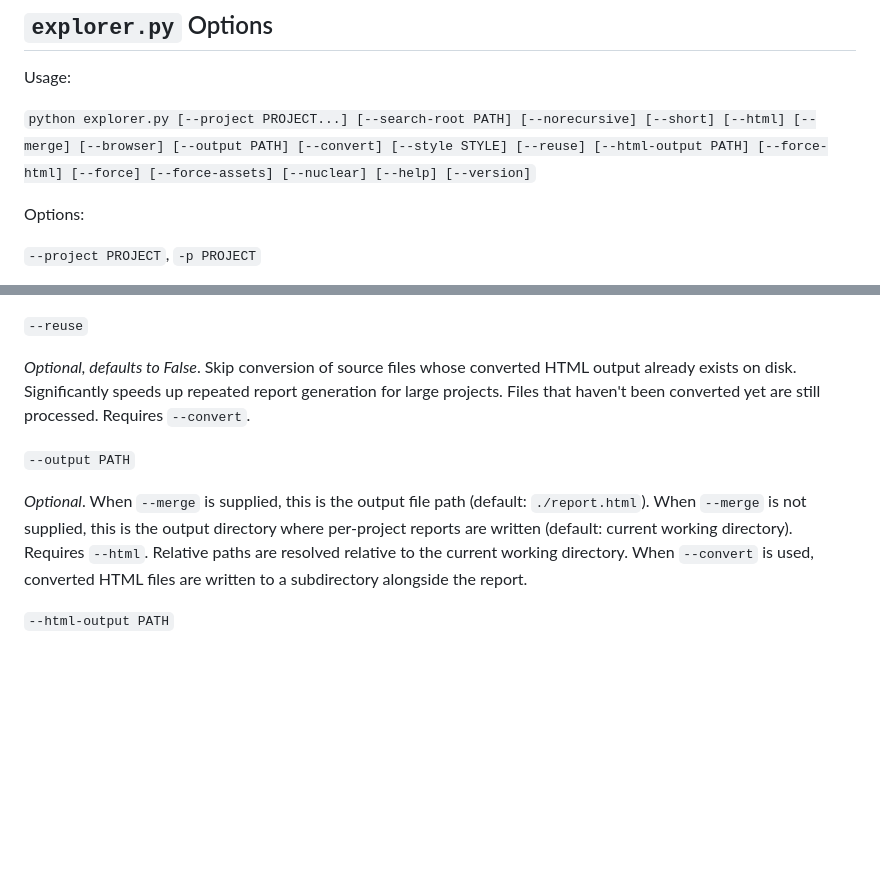
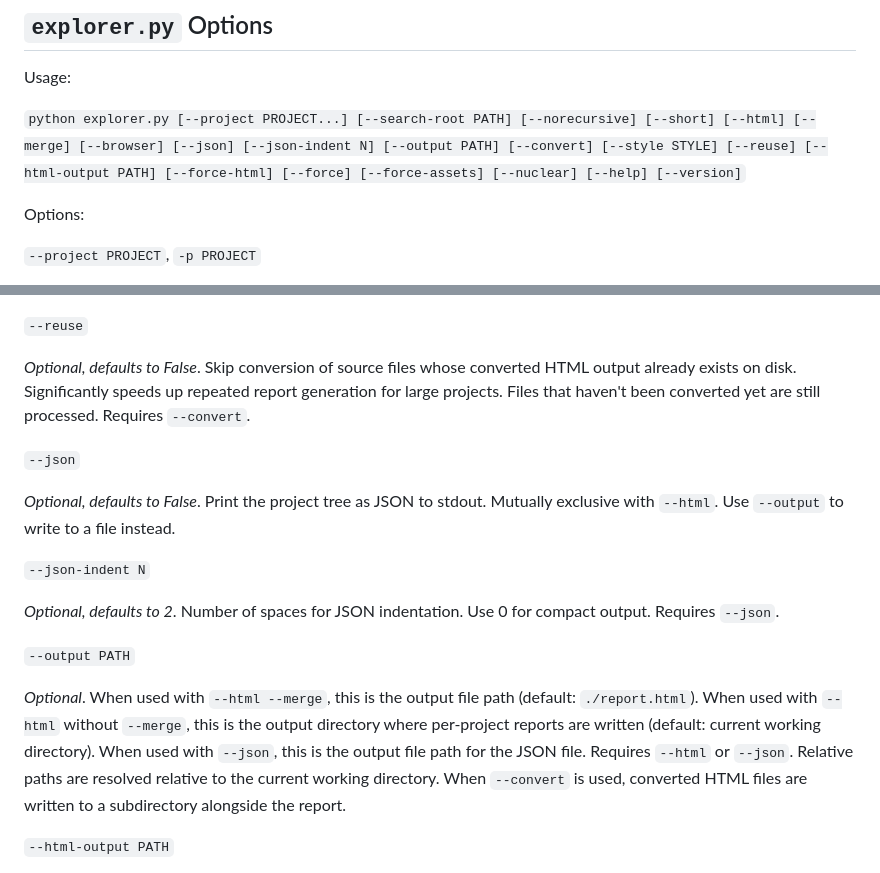
Before and after one commit to bkuz114/SmartEdit-filepath-finder, a Markdown page: README.md, 2 parts joined by grey strips. Drawn GitHub-style; blank space fills up the shorter version.

Commit message:
docs: document --json and --json-indent in README, and clarify --output
== Context ==

- Commits ff8c7ae, dcc6f71, and d25f83b added --json output with
  configurable indentation and --output support. The README options
  section had not been updated.

== Changes ==

1. README.md
    - Added --json, --json-indent to usage line and options section
    - Updated --output description to cover --json file output in
      addition to --html directory/file output

== Related ==

- ff8c7ae feat: add --json flag for machine-readable tree output
- dcc6f71 feat: add --json-indent flag to control JSON pretty-printing
- d25f83b feat: add --output support for --json to write JSON to disk
- #7 (--json output mode with configurable formatting and file output)

Refs: #7

```diff
--- a/README.md
+++ b/README.md
@@ -57,7 +57,7 @@ A static HTML report can be created instead of displaying the mapping on stdout.
 
 Usage:
 
-`python explorer.py [--project PROJECT...] [--search-root PATH] [--norecursive] [--short] [--html] [--merge] [--browser] [--output PATH] [--convert] [--style STYLE] [--reuse] [--html-output PATH] [--force-html] [--force] [--force-assets] [--nuclear] [--help] [--version]`
+`python explorer.py [--project PROJECT...] [--search-root PATH] [--norecursive] [--short] [--html] [--merge] [--browser] [--json] [--json-indent N] [--output PATH] [--convert] [--style STYLE] [--reuse] [--html-output PATH] [--force-html] [--force] [--force-assets] [--nuclear] [--help] [--version]`
 
 Options:
 
@@ -101,9 +101,17 @@ _Optional, defaults to `default`_. CSS theme for converted HTML files when using
 
 _Optional, defaults to False_. Skip conversion of source files whose converted HTML output already exists on disk. Significantly speeds up repeated report generation for large projects. Files that haven't been converted yet are still processed. Requires `--convert`.
 
+`--json`
+
+_Optional, defaults to False_. Print the project tree as JSON to stdout. Mutually exclusive with `--html`. Use `--output` to write to a file instead.
+
+`--json-indent N`
+
+_Optional, defaults to 2_. Number of spaces for JSON indentation. Use 0 for compact output. Requires `--json`.
+
 `--output PATH`
 
-_Optional_. When `--merge` is supplied, this is the output file path (default: `./report.html`). When `--merge` is not supplied, this is the output directory where per-project reports are written (default: current working directory). Requires `--html`. Relative paths are resolved relative to the current working directory. When `--convert` is used, converted HTML files are written to a subdirectory alongside the report.
+_Optional_. When used with `--html --merge`, this is the output file path (default: `./report.html`). When used with `--html` without `--merge`, this is the output directory where per-project reports are written (default: current working directory). When used with `--json`, this is the output file path for the JSON file. Requires `--html` or `--json`. Relative paths are resolved relative to the current working directory. When `--convert` is used, converted HTML files are written to a subdirectory alongside the report.
 
 `--html-output PATH`
 
```
